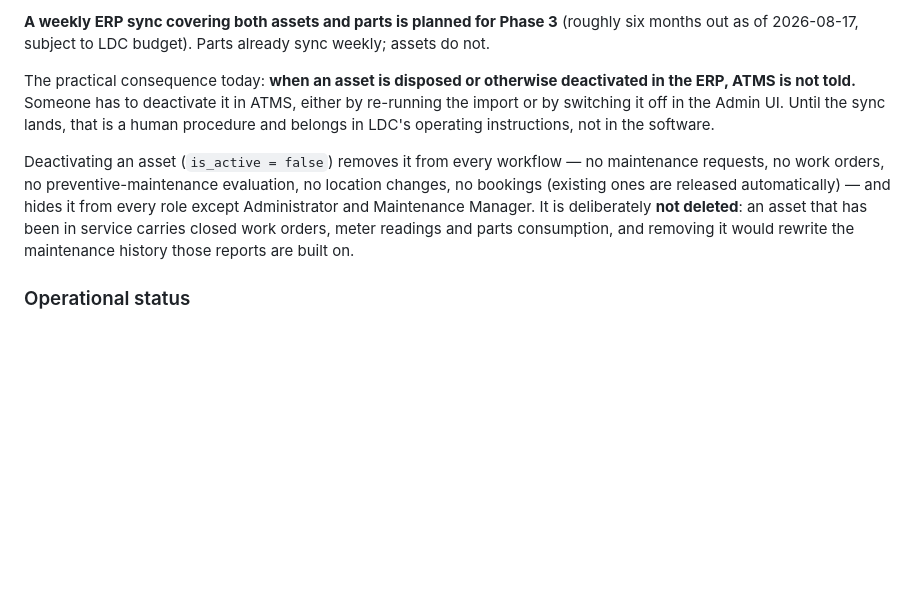
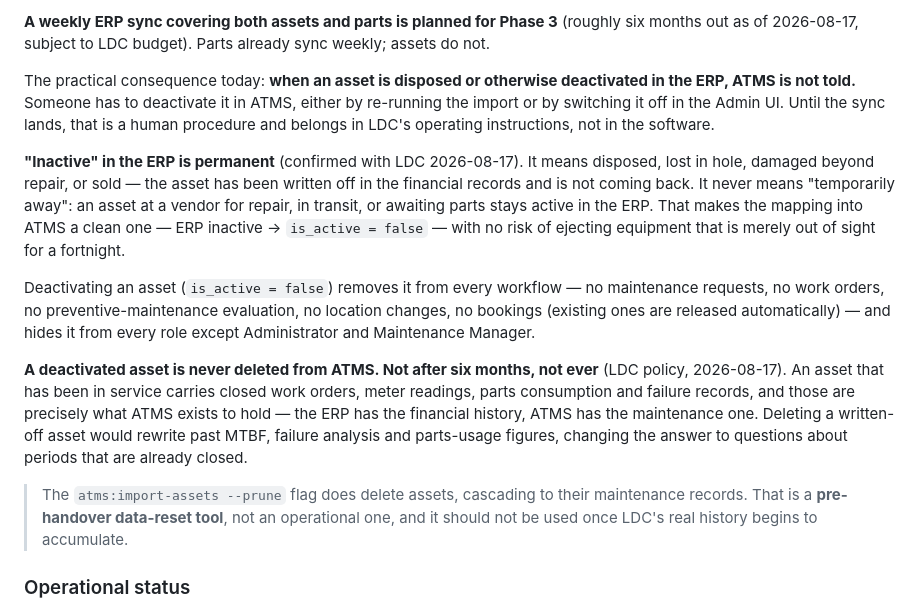
Before and after one commit to IOI-LDC/atms, a Markdown page: docs/PRODUCT.md, the part around the change. Rendered like a GitHub page; blank space fills up the shorter version.

Commit message:
docs: record ERP-inactive semantics and the never-delete policy
Two rules confirmed with LDC 2026-08-17:

ERP-inactive is permanent — disposed, lost in hole, damaged beyond repair, or
sold, written off in the financial records. It never means temporarily away at a
vendor or in transit. That settles the mapping (is_active = !inactive) and
removes the risk I had raised of a sync ejecting equipment that is merely absent
for a fortnight.

Assets are never deleted from ATMS — not after six months, not ever. The ERP
holds the financial history; ATMS holds the maintenance one, and deleting a
written-off asset would rewrite past MTBF, failure and parts-usage figures for
periods already closed. PRODUCT.md notes that atms:import-assets --prune is a
pre-handover reset tool rather than an operational one.

D-024 also records a consequence worth revisiting at Phase 3: the ERP holds the
withdrawal reason ATMS deliberately does not. R-11 was cancelled partly because
a categorical withdrawn report needed a field nobody had — if the sync carries
the ERP reason into erp_raw_data, that becomes possible without inventing an
ATMS-side vocabulary.

Co-Authored-By: Claude Opus 5 <noreply@anthropic.com>

```diff
--- a/docs/PRODUCT.md
+++ b/docs/PRODUCT.md
@@ -218,13 +218,31 @@ ATMS, either by re-running the import or by switching it off in the Admin UI.
 Until the sync lands, that is a human procedure and belongs in LDC's operating
 instructions, not in the software.
 
+**"Inactive" in the ERP is permanent** (confirmed with LDC 2026-08-17). It means
+disposed, lost in hole, damaged beyond repair, or sold — the asset has been
+written off in the financial records and is not coming back. It never means
+"temporarily away": an asset at a vendor for repair, in transit, or awaiting
+parts stays active in the ERP. That makes the mapping into ATMS a clean one —
+ERP inactive → `is_active = false` — with no risk of ejecting equipment that is
+merely out of sight for a fortnight.
+
 Deactivating an asset (`is_active = false`) removes it from every workflow —
 no maintenance requests, no work orders, no preventive-maintenance evaluation,
 no location changes, no bookings (existing ones are released automatically) —
-and hides it from every role except Administrator and Maintenance Manager. It is
-deliberately **not deleted**: an asset that has been in service carries closed
-work orders, meter readings and parts consumption, and removing it would rewrite
-the maintenance history those reports are built on.
+and hides it from every role except Administrator and Maintenance Manager.
+
+**A deactivated asset is never deleted from ATMS. Not after six months, not
+ever** (LDC policy, 2026-08-17). An asset that has been in service carries
+closed work orders, meter readings, parts consumption and failure records, and
+those are precisely what ATMS exists to hold — the ERP has the financial history,
+ATMS has the maintenance one. Deleting a written-off asset would rewrite past
+MTBF, failure analysis and parts-usage figures, changing the answer to questions
+about periods that are already closed.
+
+> The `atms:import-assets --prune` flag does delete assets, cascading to their
+> maintenance records. That is a **pre-handover data-reset tool**, not an
+> operational one, and it should not be used once LDC's real history begins to
+> accumulate.
 
 ### Operational status
 
```
Also changed, not shown: .kilo/TLD.md (+1 -1 lines).
